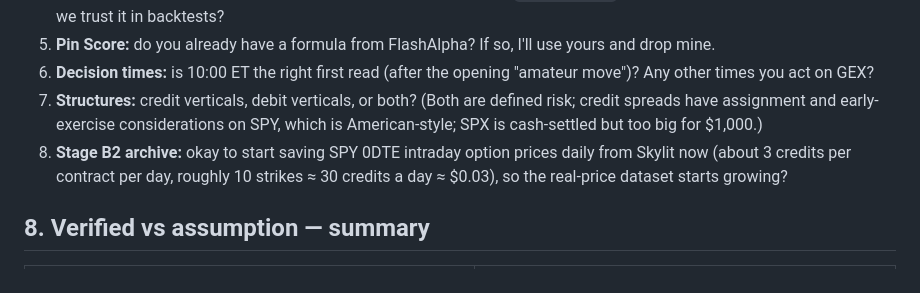
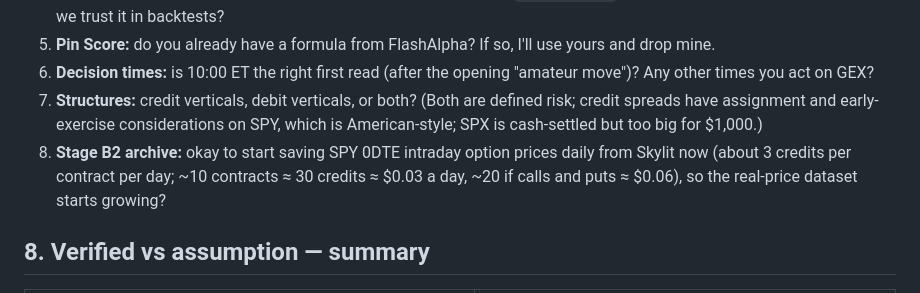
Before and after one commit to vivekgomathinayagam-ux/Trading-lab, a Markdown page: strategies/gex_spreads/spec.md, the part around the change. GitHub-like rendering.

Commit message:
GEX spec: correct archive cost estimate
Co-Authored-By: Claude Opus 5.5 <noreply@anthropic.com>
Claude-Session: https://claude.ai/code/session_01HVUWsH4w6TBxk9r43aJqsz

```diff
--- a/strategies/gex_spreads/spec.md
+++ b/strategies/gex_spreads/spec.md
@@ -186,7 +186,7 @@ All of these use **defined-risk verticals only**. No naked options, no margin (m
 5. **Pin Score:** do you already have a formula from FlashAlpha? If so, I'll use yours and drop mine.
 6. **Decision times:** is 10:00 ET the right first read (after the opening "amateur move")? Any other times you act on GEX?
 7. **Structures:** credit verticals, debit verticals, or both? (Both are defined risk; credit spreads have assignment and early-exercise considerations on SPY, which is American-style; SPX is cash-settled but too big for $1,000.)
-8. **Stage B2 archive:** okay to start saving SPY 0DTE intraday option prices daily from Skylit now (about 3 credits per contract per day, roughly 10 strikes ≈ 30 credits a day ≈ $0.03), so the real-price dataset starts growing?
+8. **Stage B2 archive:** okay to start saving SPY 0DTE intraday option prices daily from Skylit now (about 3 credits per contract per day; ~10 contracts ≈ 30 credits ≈ $0.03 a day, ~20 if calls and puts ≈ $0.06), so the real-price dataset starts growing?
 
 ## 8. Verified vs assumption — summary
 | Item | Status |
```
